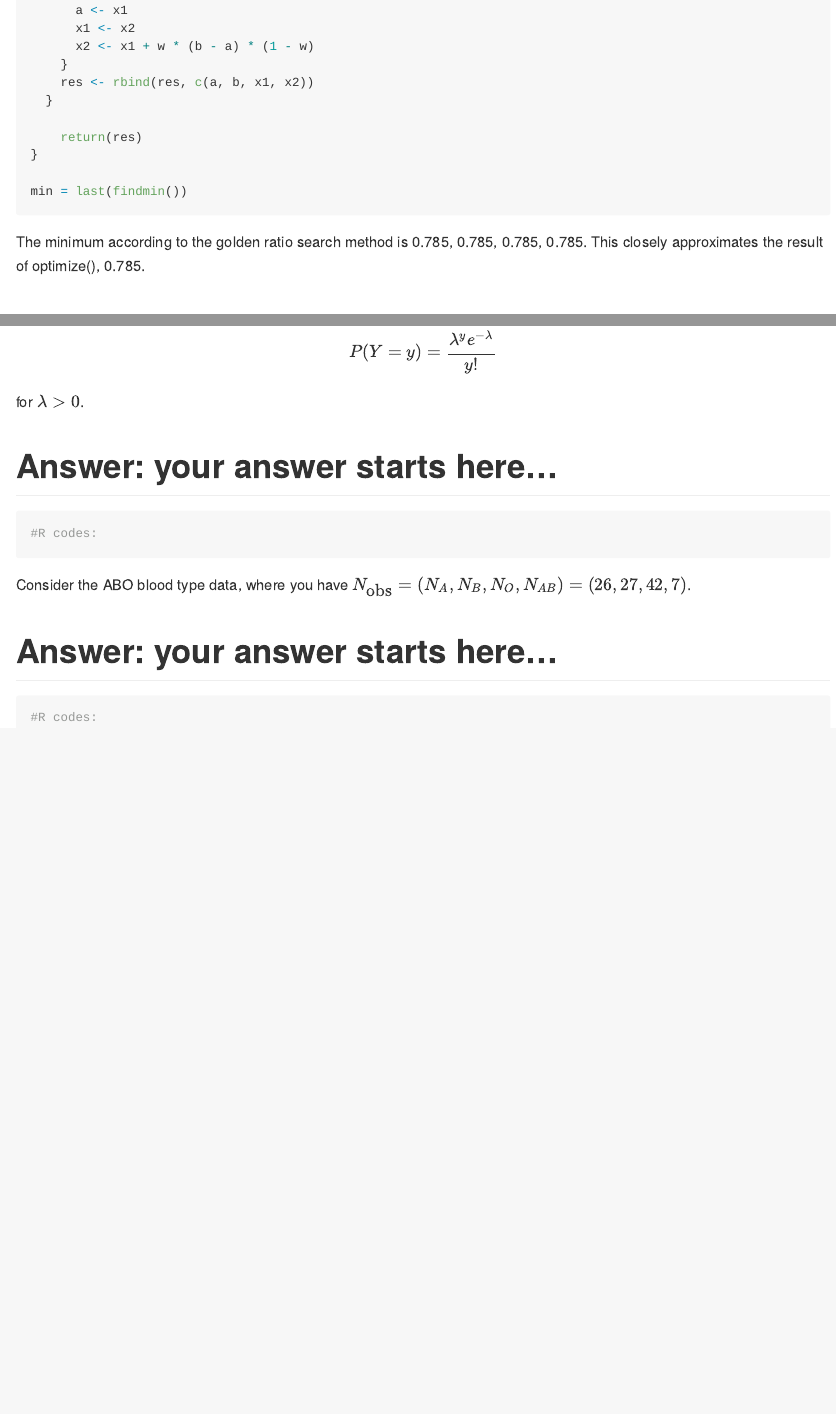
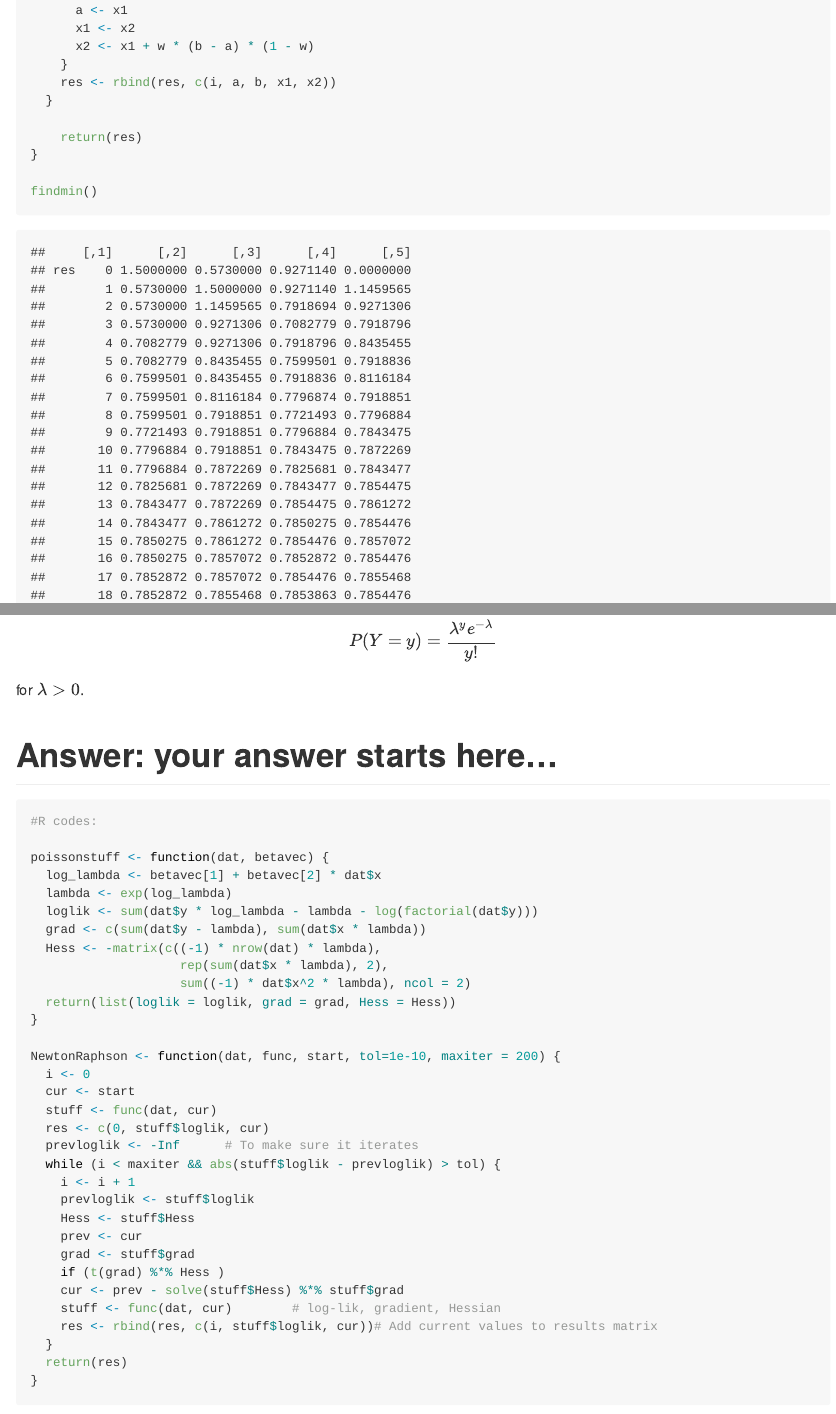
Before and after one commit to jaredgarfinkel/p8160_hw2_jsg2145, an R Markdown document (homework 2 Optimization.Rmd): the page in a window 1100 px wide, from 1810 px down, and a second part further down, joined at a grey line. Rendered offline with R 4.5, knitr and Pandoc, with nearby package versions.

Commit message:
attempt at step halving

````diff
--- a/homework 2 Optimization.Rmd
+++ b/homework 2 Optimization.Rmd
@@ -70,11 +70,13 @@ findmin = function() {
       x1 <- x2
       x2 <- x1 + w * (b - a) * (1 - w)
     }
-    res <- rbind(res, c(a, b, x1, x2))
+    res <- rbind(res, c(i, a, b, x1, x2))
   }
 
     return(res)
 }
+
+findmin()
 
 min = last(findmin())
 ```
@@ -113,6 +115,39 @@ for $\lambda > 0$.
 
 ```{r }
 #R codes:
+
+poissonstuff <- function(dat, betavec) {
+  log_lambda <- betavec[1] + betavec[2] * dat$x
+  lambda <- exp(log_lambda)
+  loglik <- sum(dat$y * log_lambda - lambda - log(factorial(dat$y)))
+  grad <- c(sum(dat$y - lambda), sum(dat$x * lambda))
+  Hess <- -matrix(c((-1) * nrow(dat) * lambda),
+                    rep(sum(dat$x * lambda), 2),
+                    sum((-1) * dat$x^2 * lambda), ncol = 2)
+  return(list(loglik = loglik, grad = grad, Hess = Hess))
+}
+
+NewtonRaphson <- function(dat, func, start, tol=1e-10, maxiter = 200) {
+  i <- 0
+  cur <- start
+  stuff <- func(dat, cur)
+  res <- c(0, stuff$loglik, cur)
+  prevloglik <- -Inf      # To make sure it iterates
+  while (i < maxiter && abs(stuff$loglik - prevloglik) > tol) {
+    i <- i + 1
+    prevloglik <- stuff$loglik
+    Hess <- stuff$Hess
+    prev <- cur
+    grad <- stuff$grad
+    if (t(grad) %*% Hess )
+    cur <- prev - solve(stuff$Hess) %*% stuff$grad
+    stuff <- func(dat, cur)        # log-lik, gradient, Hessian
+    res <- rbind(res, c(i, stuff$loglik, cur))# Add current values to results matrix
+  }
+  return(res)
+}
+
+
 ```
 
 
````
Also changed, not shown: homework 2 Optimization.Rmd (2 more changed lines).
